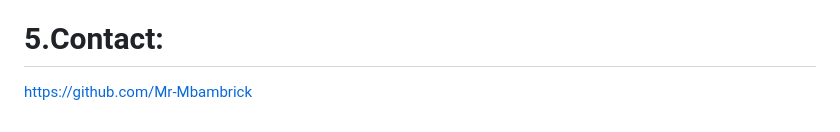
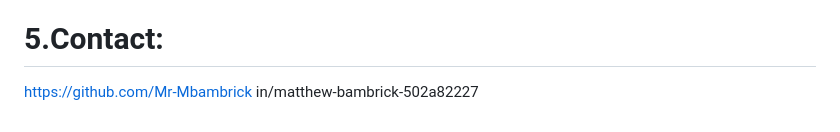
Before and after one commit to Mr-Mbambrick/Horiseon-Search-Engine-Optimizations-Webpage--Edits-Updates, a Markdown page: README.md, the part around the change. GitHub-like rendering.

```diff
--- a/README.md
+++ b/README.md
@@ -77,3 +77,4 @@ MDN webdocs-https://developer.mozilla.org/en-US/
 
 # 5.Contact: #
 https://github.com/Mr-Mbambrick
+in/matthew-bambrick-502a82227
```
